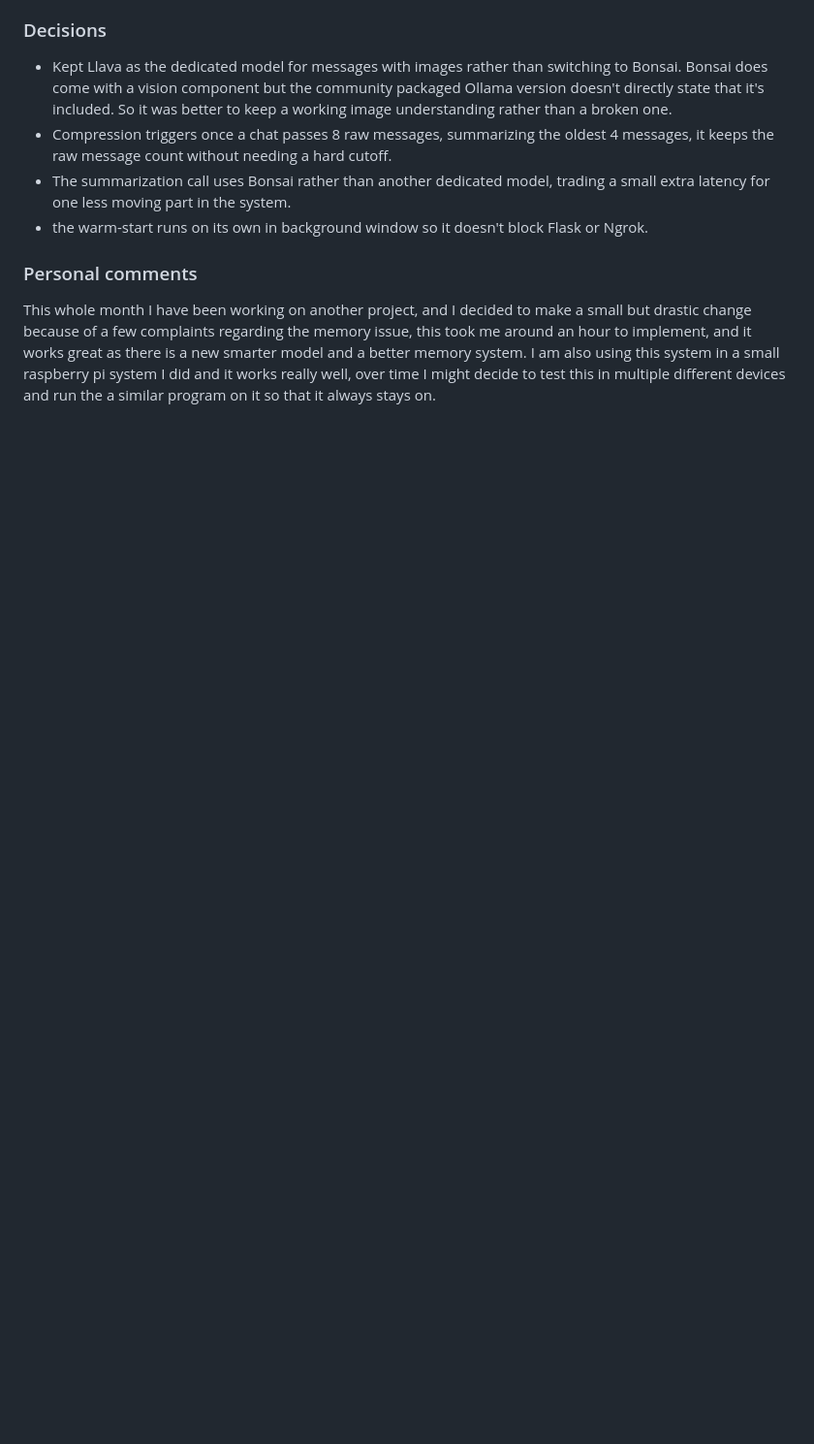
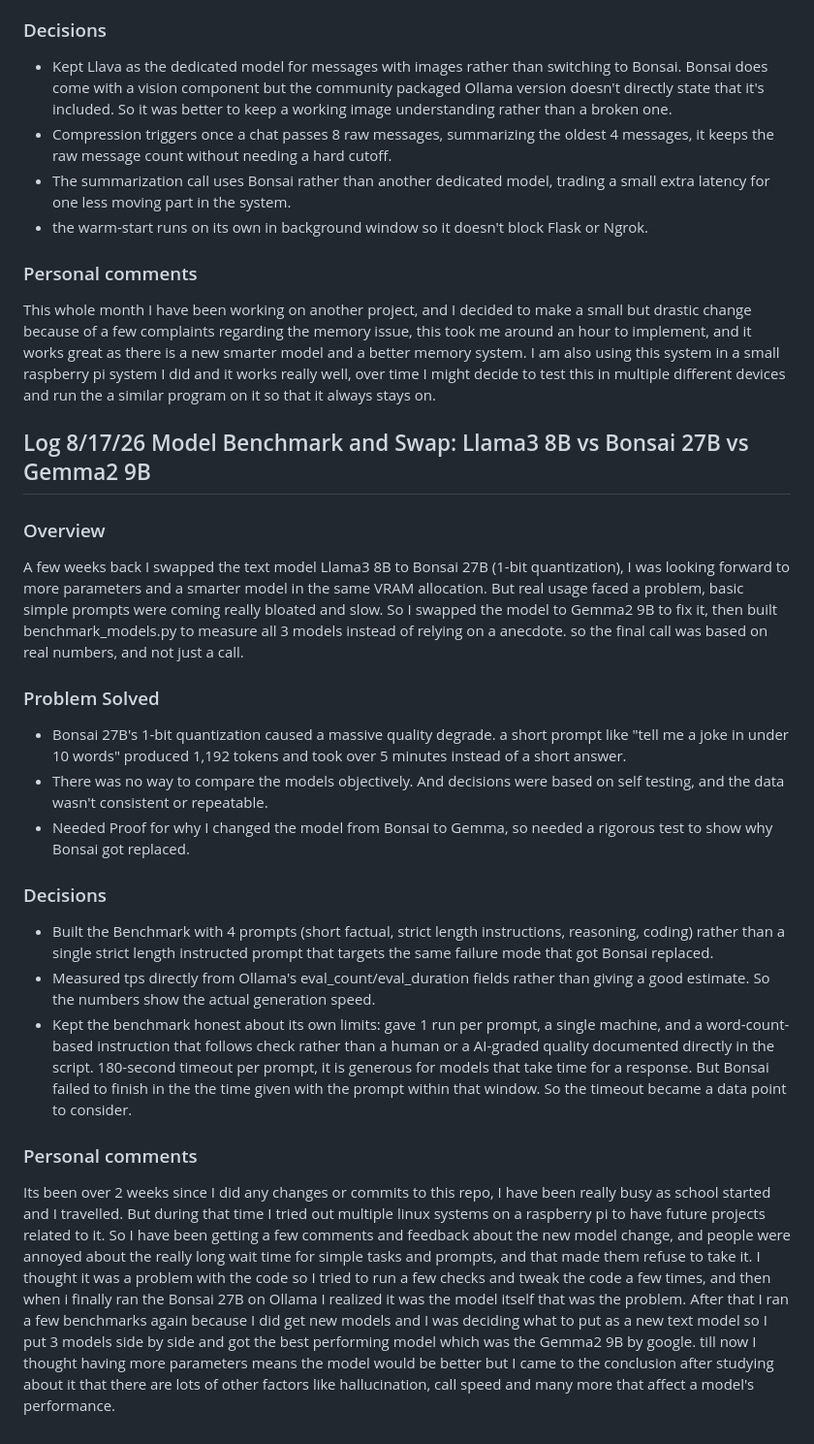
Before and after one commit to titanium10/Local_AI_Workstation, a Markdown page: README.md, the part around one of its changes. Shown at 97% size. Rendered like a GitHub page; blank space fills up the shorter version.

```diff
--- a/README.md
+++ b/README.md
@@ -273,3 +273,22 @@ Swapped Llama# 8B to Bonsai 27B, with 1-bit quantization that comfortably fits i
 * the warm-start runs on its own in background window so it doesn't block Flask or Ngrok.
 ### Personal comments
 This whole month I have been working on another project, and I decided to make a small but drastic change because of a few complaints regarding the memory issue, this took me around an hour to implement, and it works great as there is a new smarter model and a better memory system. I am also using this system in a small raspberry pi system I did and it works really well, over time I might decide to test this in multiple different devices and run the a similar program on it so that it always stays on.
+
+
+
+
+
+## Log 8/17/26 Model Benchmark and Swap: Llama3 8B vs Bonsai 27B vs Gemma2 9B
+### Overview
+A few weeks back I swapped the text model Llama3 8B to Bonsai 27B (1-bit quantization), I was looking forward to more parameters and a smarter model in the same VRAM allocation. But real usage faced a problem, basic simple prompts were coming really bloated and slow. So I swapped the model to Gemma2 9B to fix it, then built benchmark_models.py to measure all 3 models instead of relying on a anecdote. so the final call was based on real numbers, and not just a call.
+### Problem Solved
+* Bonsai 27B's 1-bit quantization caused a massive quality degrade. a short prompt like "tell me a joke in under 10 words" produced 1,192 tokens and took over 5 minutes instead of a short answer.
+* There was no way to compare the models objectively. And decisions were based on self testing, and the data wasn't consistent or repeatable.
+* Needed Proof for why I changed the model from Bonsai to Gemma, so needed a rigorous test to show why Bonsai got replaced.
+### Decisions
+* Built the Benchmark with 4 prompts (short factual, strict length instructions, reasoning, coding) rather than a single strict length instructed prompt that targets the same failure mode that got Bonsai replaced.
+* Measured tps directly from Ollama's eval_count/eval_duration fields rather than giving a good estimate. So the numbers show the actual generation speed.
+* Kept the benchmark honest about its own limits: gave 1 run per prompt, a single machine, and a word-count-based instruction that follows check rather than a human or a AI-graded quality documented directly in the script.
+180-second timeout per prompt, it is generous for models that take time for a response. But Bonsai failed to finish in the the time given with the prompt within that window. So the timeout became a data point to consider.
+### Personal comments
+Its been over 2 weeks since I did any changes or commits to this repo, I have been really busy as school started and I travelled. But during that time I tried out multiple linux systems on a raspberry pi to have future projects related to it. So I have been getting a few comments and feedback about the new model change, and people were annoyed about the really long wait time for simple tasks and prompts, and that made them refuse to take it. I thought it was a problem with the code so I tried to run a few checks and tweak the code a few times, and then when i finally ran the Bonsai 27B on Ollama I realized it was the model itself that was the problem. After that I ran a few benchmarks again because I did get new models and I was deciding what to put as a new text model so I put 3 models side by side and got the best performing model which was the Gemma2 9B by google. till now I thought having more parameters means the model would be better but I came to the conclusion after studying about it that there are lots of other factors like hallucination, call speed and many more that affect a model's performance.
```
Also changed, not shown: other parts of README.md (+24 -24 lines).
